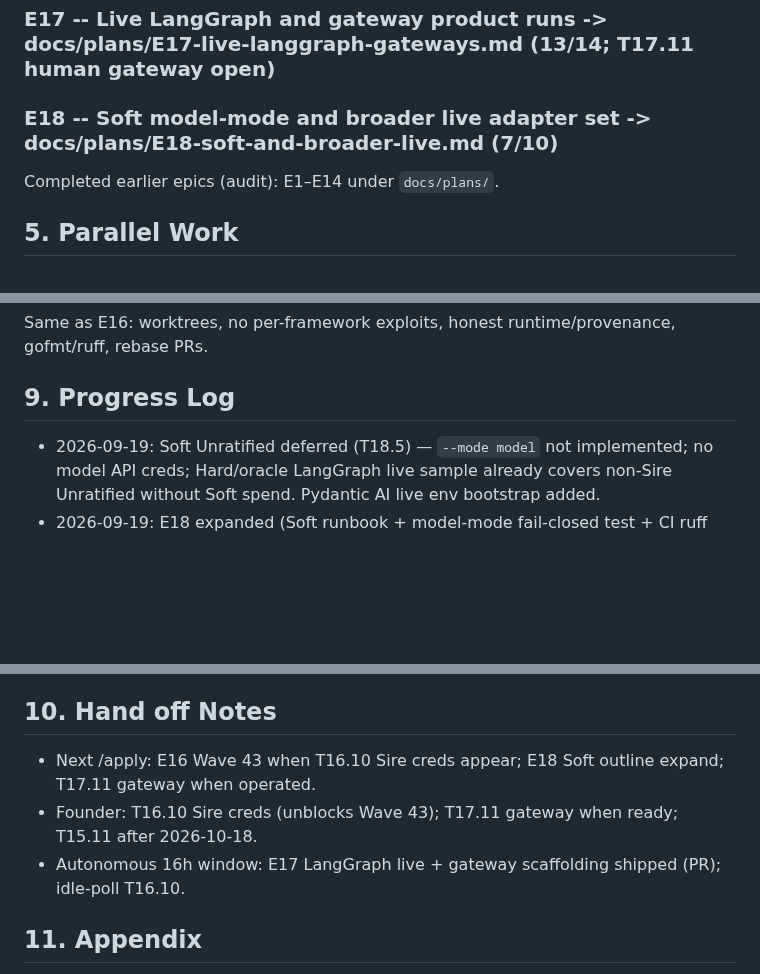
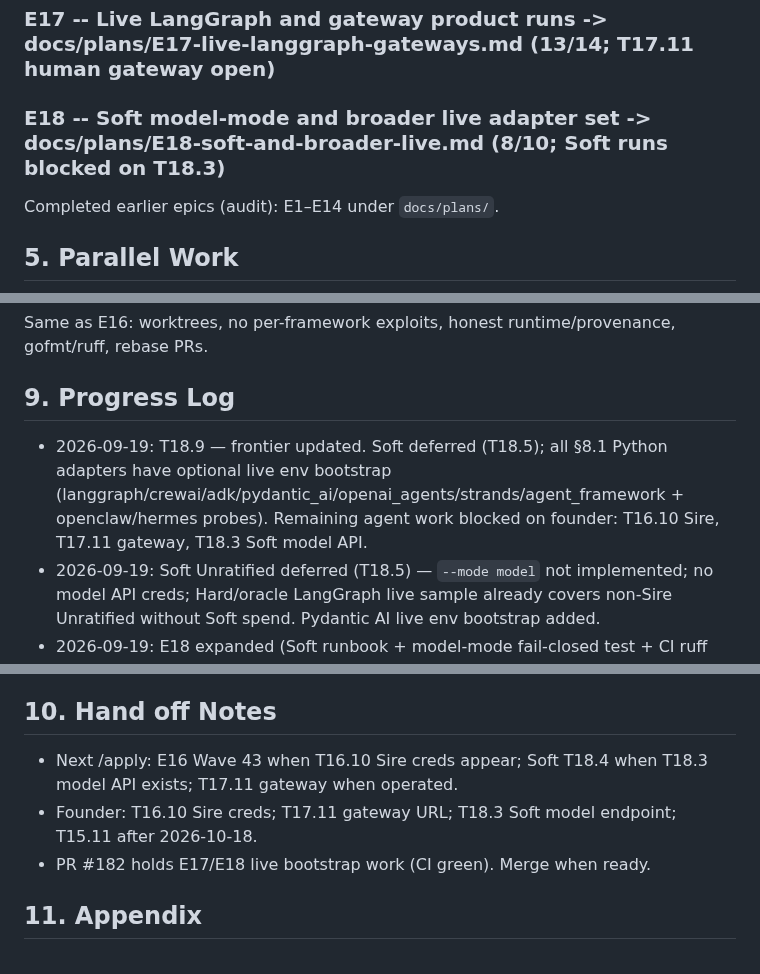
Before and after one commit to agentgavel/agentgavel, a Markdown page: docs/plan.md, 3 parts joined by grey strips. Drawn GitHub-style; blank space fills up the shorter version.

Commit message:
docs: close E18 frontier after Soft deferral; catalog live env vars

```diff
--- a/docs/plan.md
+++ b/docs/plan.md
@@ -69,7 +69,7 @@ Out of scope:
 
 ### E17 -- Live LangGraph and gateway product runs  -> docs/plans/E17-live-langgraph-gateways.md  (13/14; T17.11 human gateway open)
 
-### E18 -- Soft model-mode and broader live adapter set  -> docs/plans/E18-soft-and-broader-live.md  (7/10)
+### E18 -- Soft model-mode and broader live adapter set  -> docs/plans/E18-soft-and-broader-live.md  (8/10; Soft runs blocked on T18.3)
 
 Completed earlier epics (audit): E1–E14 under `docs/plans/`.
 
@@ -123,6 +123,7 @@ gofmt/ruff, rebase PRs.
 
 ## 9. Progress Log
 
+- 2026-09-19: T18.9 — frontier updated. Soft deferred (T18.5); all §8.1 Python adapters have optional live env bootstrap (langgraph/crewai/adk/pydantic_ai/openai_agents/strands/agent_framework + openclaw/hermes probes). Remaining agent work blocked on founder: T16.10 Sire, T17.11 gateway, T18.3 Soft model API.
 - 2026-09-19: Soft Unratified deferred (T18.5) — `--mode model` not implemented; no model API creds; Hard/oracle LangGraph live sample already covers non-Sire Unratified without Soft spend. Pydantic AI live env bootstrap added.
 - 2026-09-19: E18 expanded (Soft runbook + model-mode fail-closed test + CI ruff matrix for langgraph/hermes). Soft implementation still blocked on T18.3 model creds; T18.6 CrewAI/ADK live pending.
 - 2026-09-19: Wave 47 scaffolding — OpenClaw Gateway health probe + Hermes capabilities probe (env-gated, fail-closed); hitl stays false on OpenClaw. T17.11 human gateway + T16.10 Sire creds still open.
@@ -136,9 +137,9 @@ gofmt/ruff, rebase PRs.
 
 ## 10. Hand off Notes
 
-- Next /apply: E16 Wave 43 when T16.10 Sire creds appear; E18 Soft outline expand; T17.11 gateway when operated.
-- Founder: T16.10 Sire creds (unblocks Wave 43); T17.11 gateway when ready; T15.11 after 2026-10-18.
-- Autonomous 16h window: E17 LangGraph live + gateway scaffolding shipped (PR); idle-poll T16.10.
+- Next /apply: E16 Wave 43 when T16.10 Sire creds appear; Soft T18.4 when T18.3 model API exists; T17.11 gateway when operated.
+- Founder: T16.10 Sire creds; T17.11 gateway URL; T18.3 Soft model endpoint; T15.11 after 2026-10-18.
+- PR #182 holds E17/E18 live bootstrap work (CI green). Merge when ready.
 
 ## 11. Appendix
 
```
Also changed, not shown: docs/plans/E18-soft-and-broader-live.md (+1 -1 lines).
